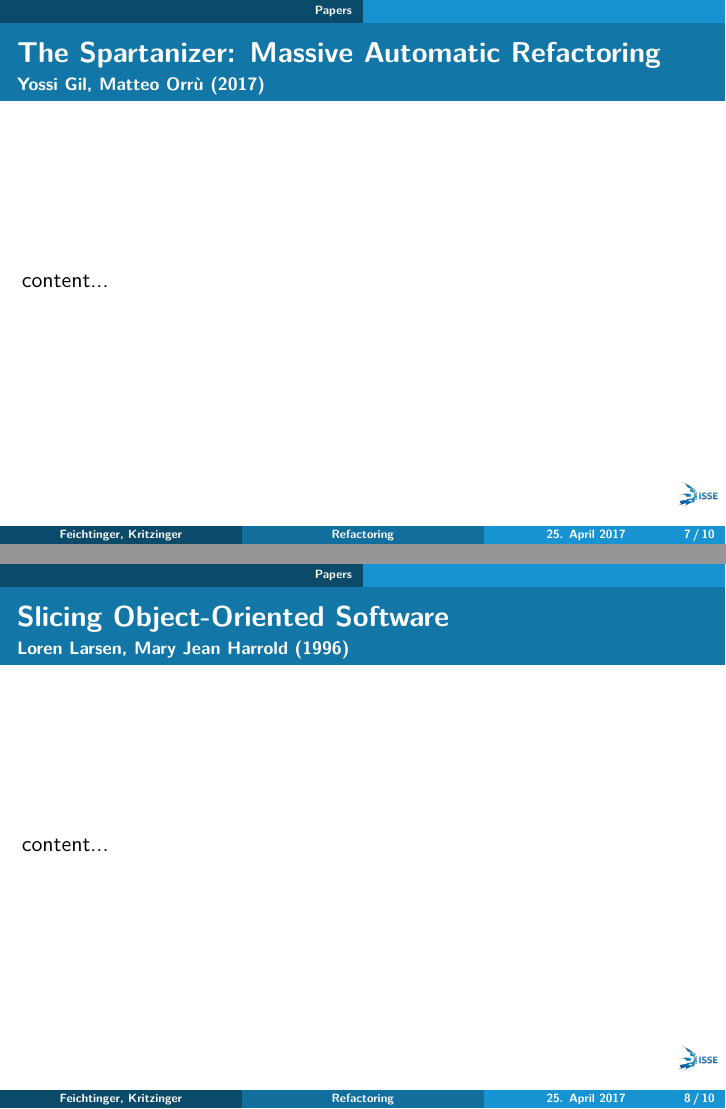
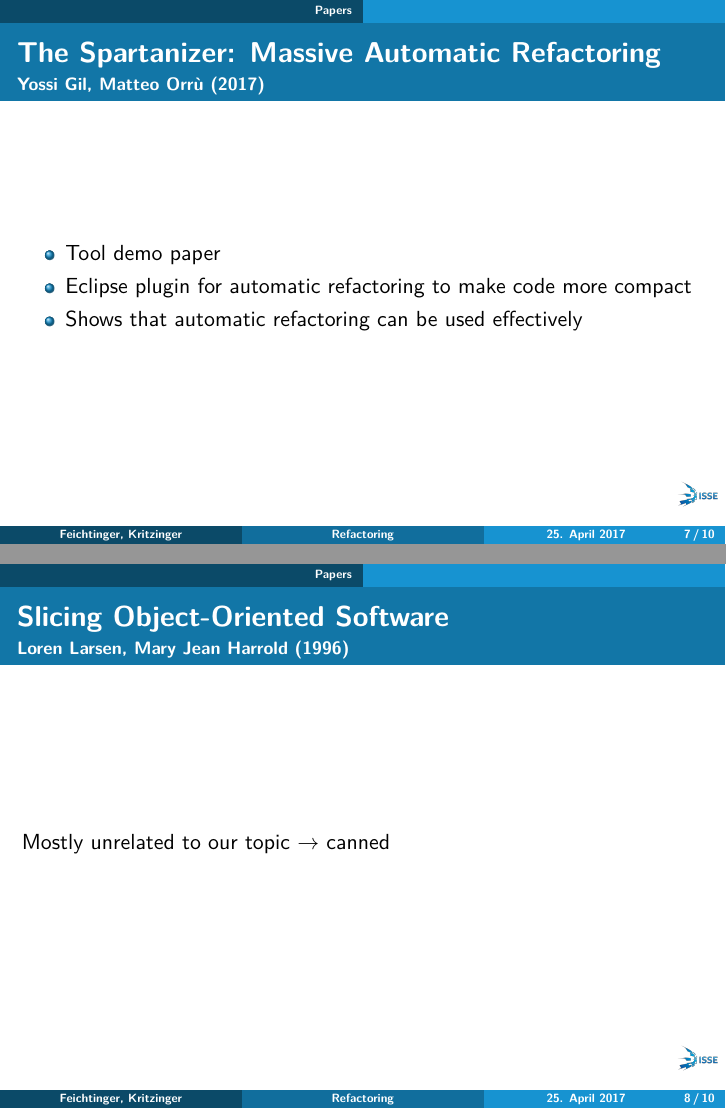
Before and after one commit to PeterFeicht/sese2017, LaTeX slides (presentations/pr1.tex): pages 8 and 9 of 11, joined at a grey line. Compiled offline with pdfLaTeX.

Commit message:
Add slides for Spartanizer and Slicing

```diff
--- a/presentations/pr1.tex
+++ b/presentations/pr1.tex
@@ -118,13 +118,17 @@
 \begin{frame}{The Spartanizer: Massive Automatic Refactoring}
   {Yossi Gil, Matteo Orrù (2017)}
 
-  content...
+  \begin{itemize}
+    \item Tool demo paper
+    \item Eclipse plugin for automatic refactoring to make code more compact
+    \item Shows that automatic refactoring can be used effectively
+  \end{itemize}
 \end{frame}
 
 \begin{frame}{Slicing Object-Oriented Software}
   {Loren Larsen, Mary Jean Harrold (1996)}
 
-  content...
+  Mostly unrelated to our topic $\rightarrow$ canned
 \end{frame}
 
 %\begin{frame}[fragile]
```
